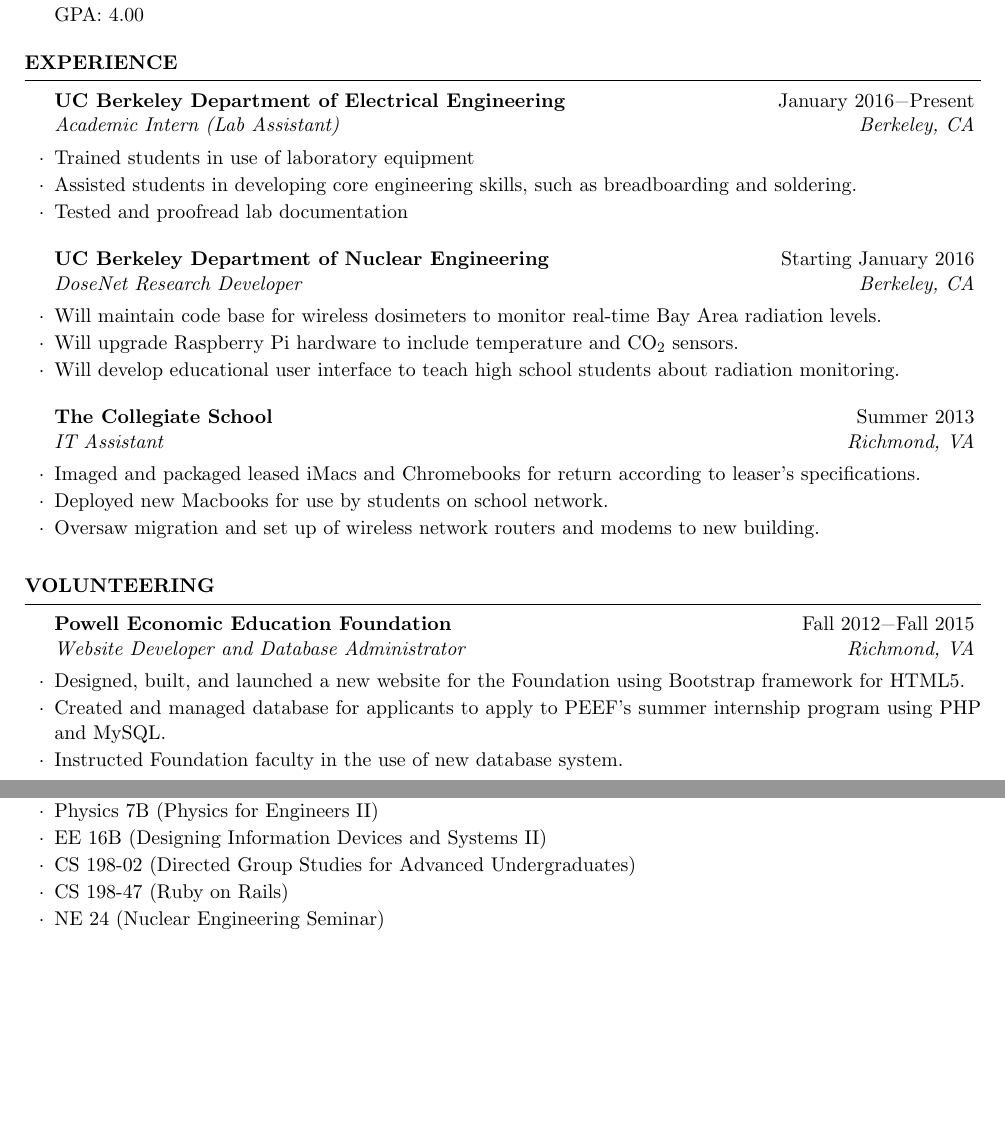
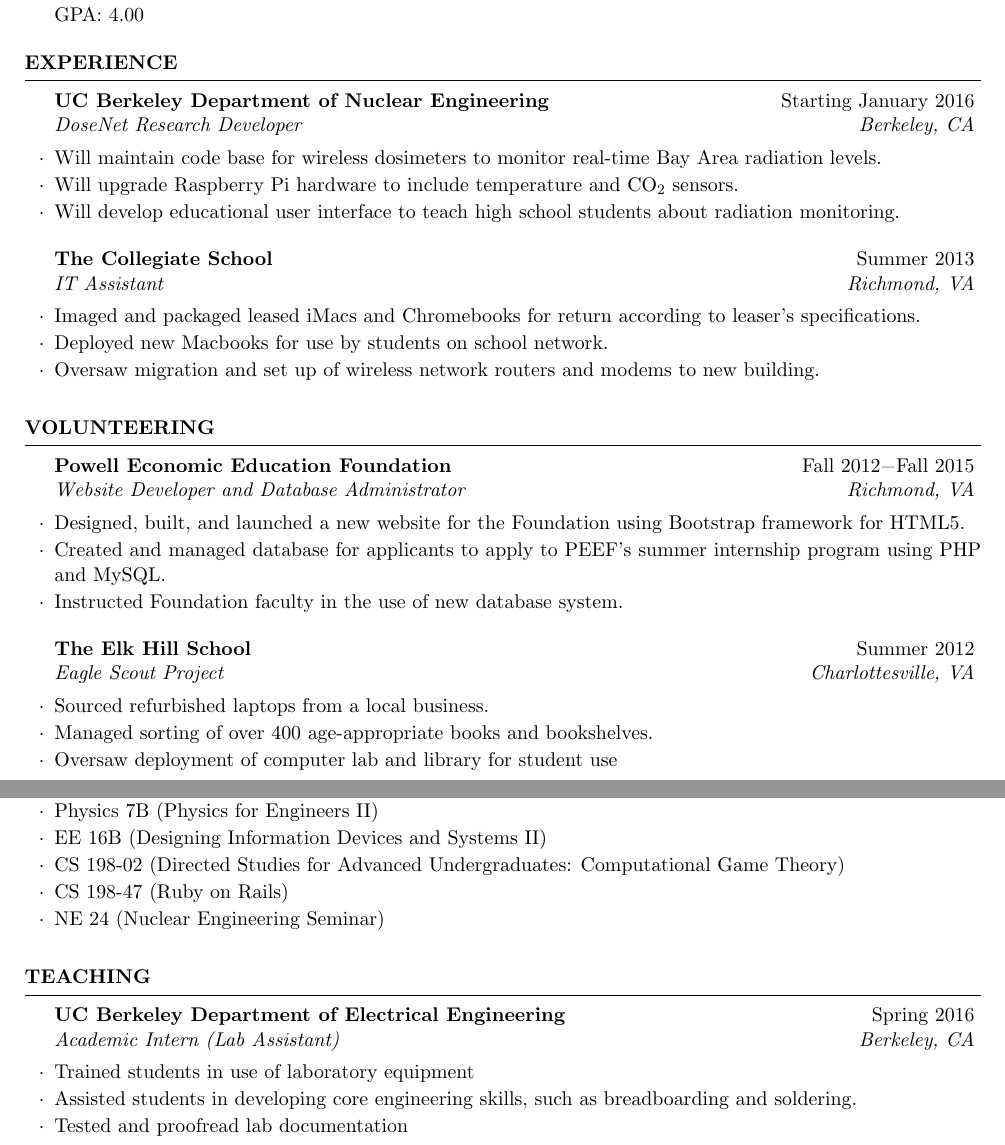
Before and after one commit to swerwath/swerwath.github.io, a LaTeX CV (CV.tex): two parts of pages 1 and 2 of 2, joined at a grey line, cut so that both start at the same text, the shorter picture padded with empty space. Compiled offline with pdfLaTeX.

Commit message:
Added back Eagle Scout, added teaching section

```diff
--- a/CV.tex
+++ b/CV.tex
@@ -64,11 +64,6 @@ GPA: 4.00
 %----------------------------------------------------------------------------------------
 
 \begin{rSection}{Experience}
-\begin{rSubsection}{UC Berkeley Department of Electrical Engineering}{January 2016\textminus Present}{Academic Intern (Lab Assistant)}{Berkeley, CA}
-\item Trained students in use of laboratory equipment
-\item Assisted students in developing core engineering skills, such as breadboarding and soldering.
-\item Tested and proofread lab documentation
-\end{rSubsection}
 \begin{rSubsection}{UC Berkeley Department of Nuclear Engineering}{Starting January 2016}{DoseNet Research Developer}{Berkeley, CA}
 \item Will maintain code base for wireless dosimeters to monitor real-time Bay Area radiation levels.
 \item Will upgrade Raspberry Pi hardware to include temperature and CO$_2$ sensors.
@@ -92,7 +87,11 @@ GPA: 4.00
 \item Created and managed database for applicants to apply to PEEF's summer internship program using PHP and MySQL.
 \item Instructed Foundation faculty in the use of new database system.
 \end{rSubsection}
-
+\begin{rSubsection}{The Elk Hill School}{Summer 2012}{Eagle Scout Project}{Charlottesville, VA}
+\item Sourced refurbished laptops from a local business.
+\item Managed sorting of over 400 age-appropriate books and bookshelves.
+\item Oversaw deployment of computer lab and library for student use
+\end{rSubsection}
 \end{rSection}
 
 \pagebreak
@@ -112,11 +111,19 @@ GPA: 4.00
 \item Math 53 (Multivariable Calculus)
 \item Physics 7B (Physics for Engineers II)
 \item EE 16B (Designing Information Devices and Systems II)
-\item CS 198-02 (Directed Group Studies for Advanced Undergraduates)
+\item CS 198-02 (Directed Studies for Advanced Undergraduates: Computational Game Theory)
 \item CS 198-47 (Ruby on Rails)
 \item NE 24 (Nuclear Engineering Seminar)
 \end{rSubsection}
 
+\end{rSection}
+
+\begin{rSection}{Teaching}
+\begin{rSubsection}{UC Berkeley Department of Electrical Engineering}{Spring 2016}{Academic Intern (Lab Assistant)}{Berkeley, CA}
+\item Trained students in use of laboratory equipment
+\item Assisted students in developing core engineering skills, such as breadboarding and soldering.
+\item Tested and proofread lab documentation
+\end{rSubsection}
 \end{rSection}
 
 
```
Also changed, not shown: CV.pdf, 2 other files.
